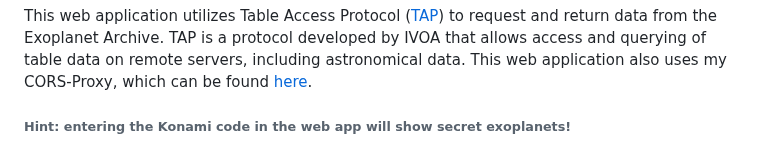
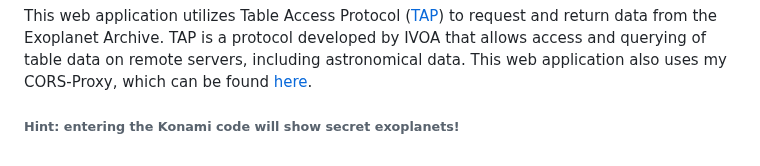
Before and after one commit to jarvisar/senior-design, a Markdown page: README.md, the part around the change. GitHub-like rendering.

```diff
--- a/README.md
+++ b/README.md
@@ -109,4 +109,4 @@ Either no exoplanets match the given input or data was not returned properly. Tr
 This web application utilizes Table Access Protocol ([TAP](https://www.ivoa.net/documents/TAP/)) to request and return data from the Exoplanet Archive. TAP is a protocol developed by IVOA that allows access and querying of table data on remote servers, including astronomical data. This web application also uses my CORS-Proxy, which can be found [here](https://github.com/jarvisar/cors-proxy).
 
 
-###### Hint: entering the Konami code in the web app will show secret exoplanets!
+###### Hint: entering the Konami code will show secret exoplanets!
```
